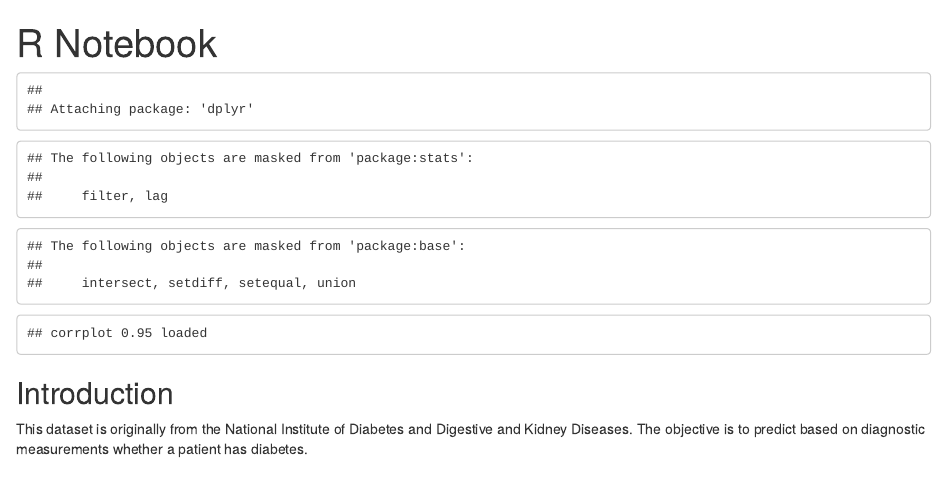
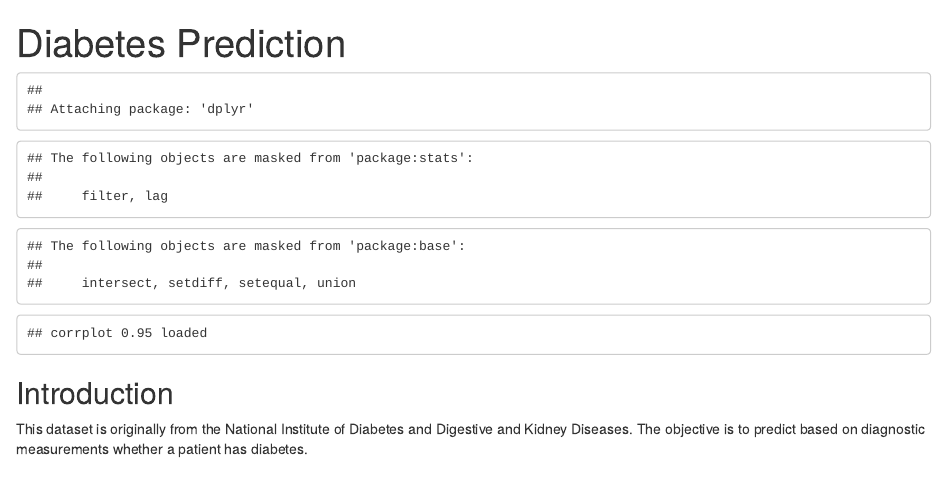
Before and after one commit to EstherNjuguna/meriskill_diabetes, an R Markdown document (index.Rmd): the page in a window 1100 px wide, from its top. Rendered offline with R 4.5, knitr and Pandoc, with nearby package versions.

Commit message:
updated title

```diff
--- a/index.Rmd
+++ b/index.Rmd
@@ -1,5 +1,5 @@
 ---
-title: "R Notebook"
+title: "Diabetes Prediction"
 output:
   html_document:
     fig_width: 7
```
Also changed, not shown: index.Rmd (3 more changed lines), 1 other file.
